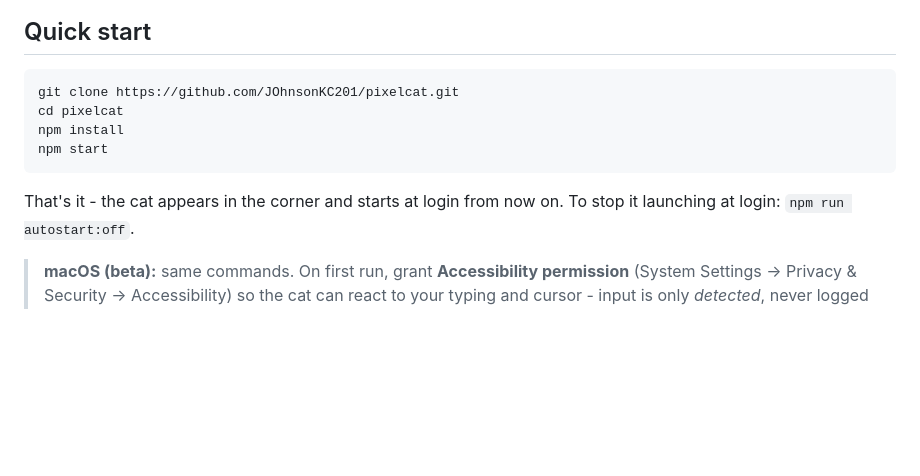
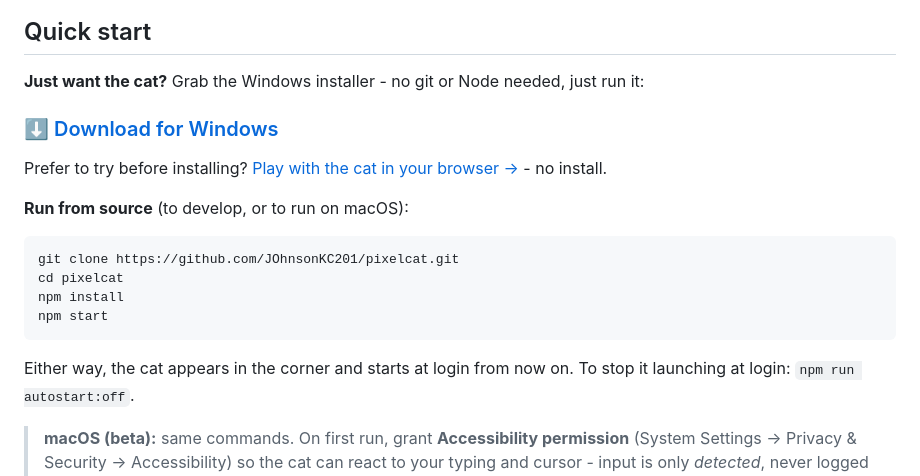
Before and after one commit to JOhnsonKC201/pixelcat, a Markdown page: README.md, the part around one of its changes. Drawn GitHub-style; blank space fills up the shorter version.

Commit message:
docs(readme): add one-click Windows download for non-developers
Lead Quick start with the prebuilt installer (releases/latest) plus a
download badge, so non-technical users can install without git or Node.
Keep the from-source clone + npm path for developers and macOS.

````diff
--- a/README.md
+++ b/README.md
@@ -28,6 +29,14 @@ frames; everything else is pure code).
 
 ## Quick start
 
+**Just want the cat?** Grab the Windows installer - no git or Node needed, just run it:
+
+### ⬇ [Download for Windows](https://github.com/JOhnsonKC201/pixelcat/releases/latest)
+
+Prefer to try before installing? [Play with the cat in your browser →](https://pixelcat-jet.vercel.app) - no install.
+
+**Run from source** (to develop, or to run on macOS):
+
 ```powershell
 git clone https://github.com/JOhnsonKC201/pixelcat.git
 cd pixelcat
@@ -35,7 +44,7 @@ npm install
 npm start
 ```
 
-That's it - the cat appears in the corner and starts at login from now on.
+Either way, the cat appears in the corner and starts at login from now on.
 To stop it launching at login: `npm run autostart:off`.
 
 > **macOS (beta):** same commands. On first run, grant **Accessibility permission**
````
Also changed, not shown: other parts of README.md (+1 -0 lines).
